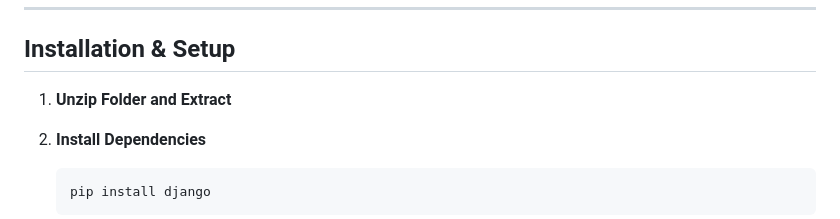
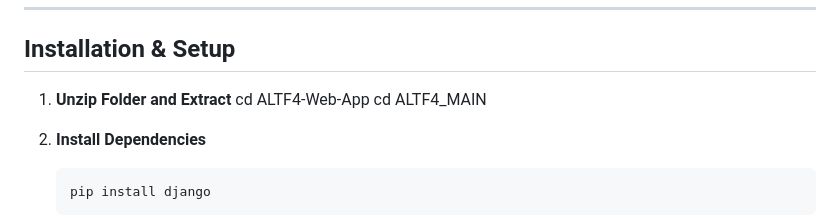
Before and after one commit to Patghost123/ALTF4-Web-App, a Markdown page: README.md, the part around the change. Rendered like a GitHub page.

````diff
--- a/README.md
+++ b/README.md
@@ -38,6 +38,8 @@ Managing high-demand laboratories (Physics, Robotics, Chemistry) and specialized
 ## Installation & Setup
 
 1.  **Unzip Folder and Extract**
+    cd ALTF4-Web-App
+    cd ALTF4_MAIN
 
 2.  **Install Dependencies**
     ```bash
````
